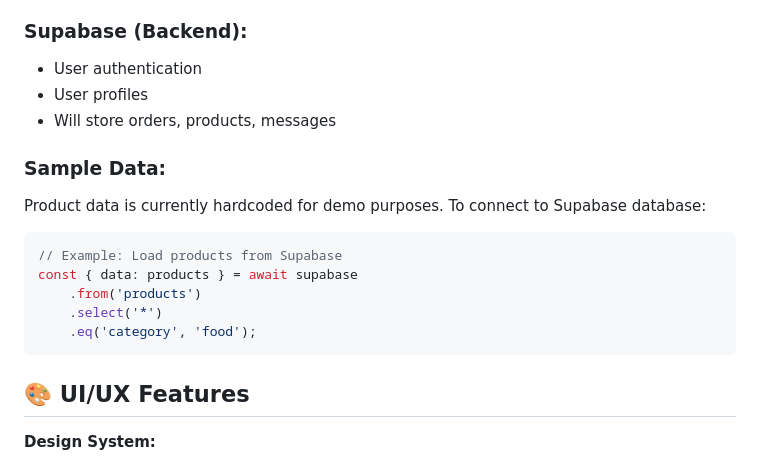
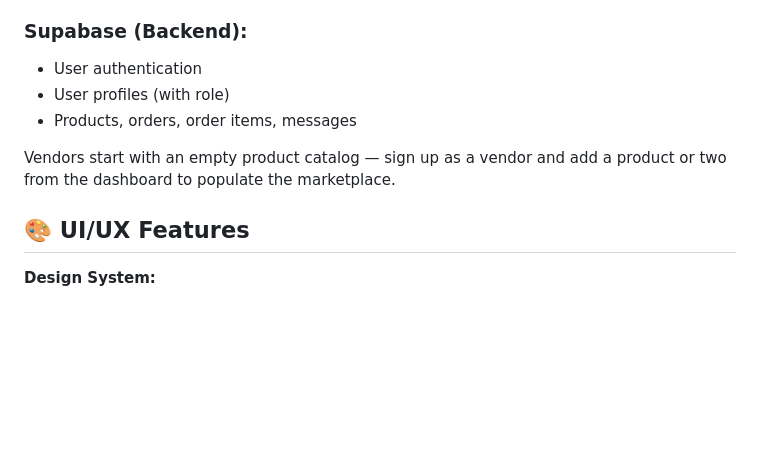
Before and after one commit to priscillanabachwa/my_vendor_shop, a Markdown page: README.md, the part around one of its changes. Rendered like a GitHub page; blank space fills up the shorter version.

````diff
--- a/README.md
+++ b/README.md
@@ -358,19 +334,10 @@ npx http-server
 
 ### Supabase (Backend):
 - User authentication
-- User profiles
-- Will store orders, products, messages
+- User profiles (with role)
+- Products, orders, order items, messages
 
-### Sample Data:
-Product data is currently hardcoded for demo purposes. To connect to Supabase database:
-
-```javascript
-// Example: Load products from Supabase
-const { data: products } = await supabase
-    .from('products')
-    .select('*')
-    .eq('category', 'food');
-```
+Vendors start with an empty product catalog — sign up as a vendor and add a product or two from the dashboard to populate the marketplace.
 
 ## 🎨 UI/UX Features
 
````
Also changed, not shown: other parts of README.md (+44 -85 lines).
